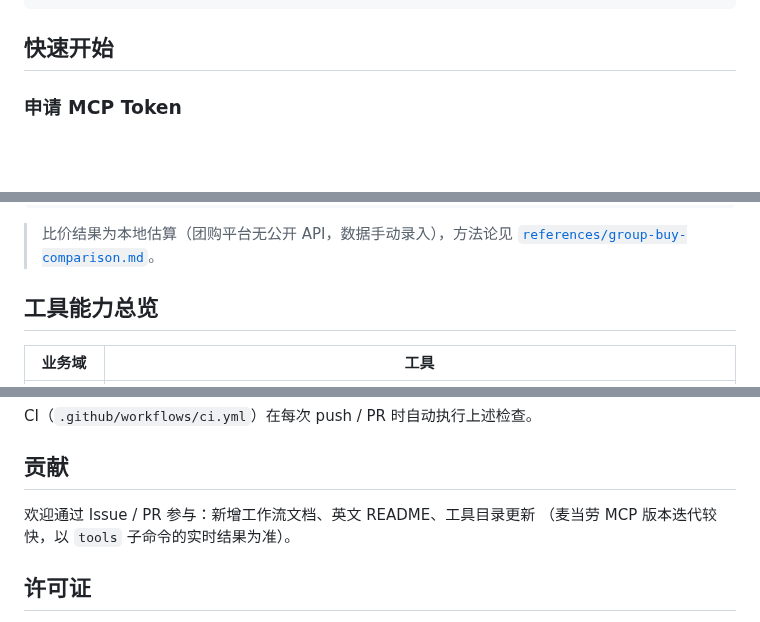
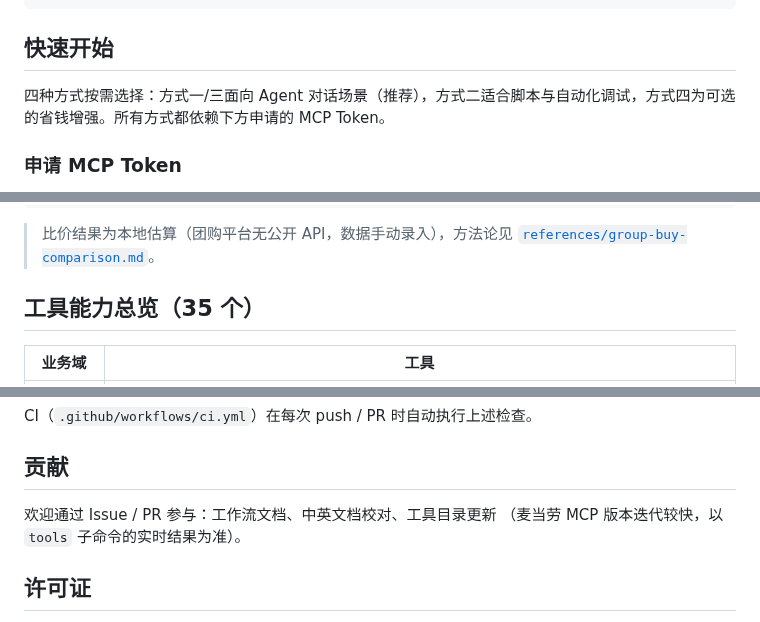
Before and after one commit to yuxinlaile/McD-Saver-MaiMai, a Markdown page: README.md, 3 parts joined by grey strips. Drawn GitHub-style; blank space fills up the shorter version.

````diff
--- a/README.md
+++ b/README.md
@@ -153,6 +153,8 @@ maimai-saver/
 ```
 
 ## 快速开始
+
+四种方式按需选择：方式一/三面向 Agent 对话场景（推荐），方式二适合脚本与自动化调试，方式四为可选的省钱增强。所有方式都依赖下方申请的 MCP Token。
 
 ### 申请 MCP Token
 
@@ -226,7 +228,7 @@ python scripts/deal_compare.py compare --mcd-face 48.5 --mcd-price 38.5
 > 比价结果为本地估算（团购平台无公开 API，数据手动录入），方法论见
 > [`references/group-buy-comparison.md`](references/group-buy-comparison.md)。
 
-## 工具能力总览
+## 工具能力总览（35 个）
 
 | 业务域 | 工具 |
 |---|---|
@@ -284,7 +279,7 @@ CI（`.github/workflows/ci.yml`）在每次 push / PR 时自动执行上述检
 
 ## 贡献
 
-欢迎通过 Issue / PR 参与：新增工作流文档、英文 README、工具目录更新
+欢迎通过 Issue / PR 参与：工作流文档、中英文档校对、工具目录更新
 （麦当劳 MCP 版本迭代较快，以 `tools` 子命令的实时结果为准）。
 
 ## 许可证
````
Also changed, not shown: other parts of README.md (+3 -10 lines).
